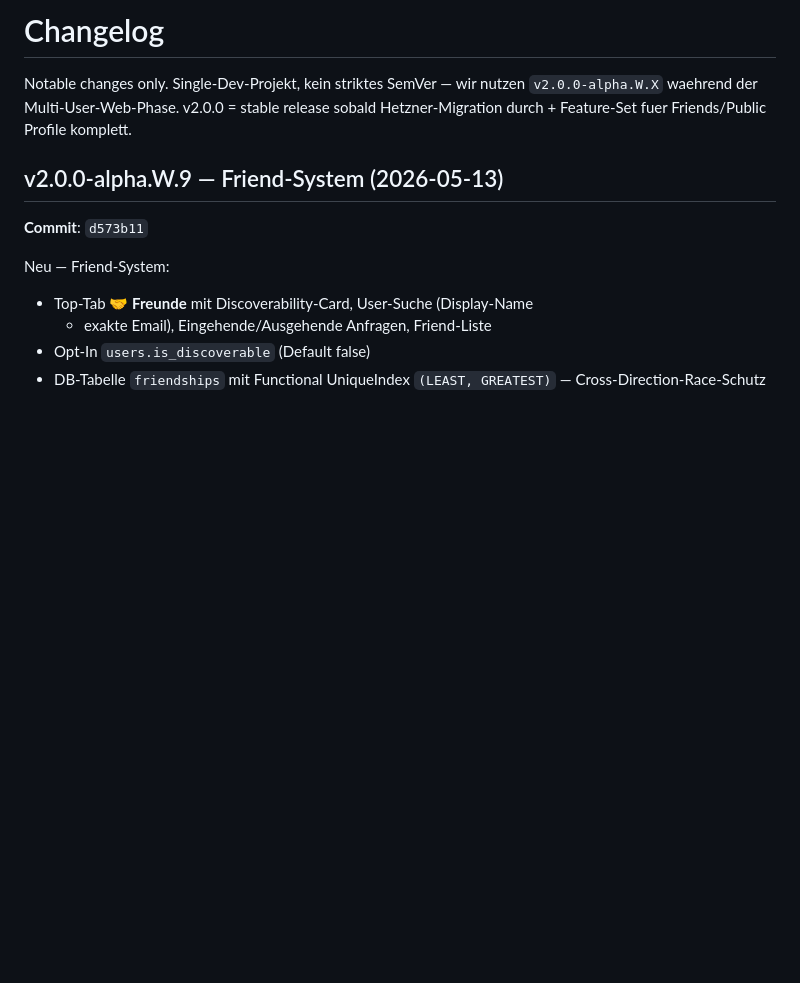
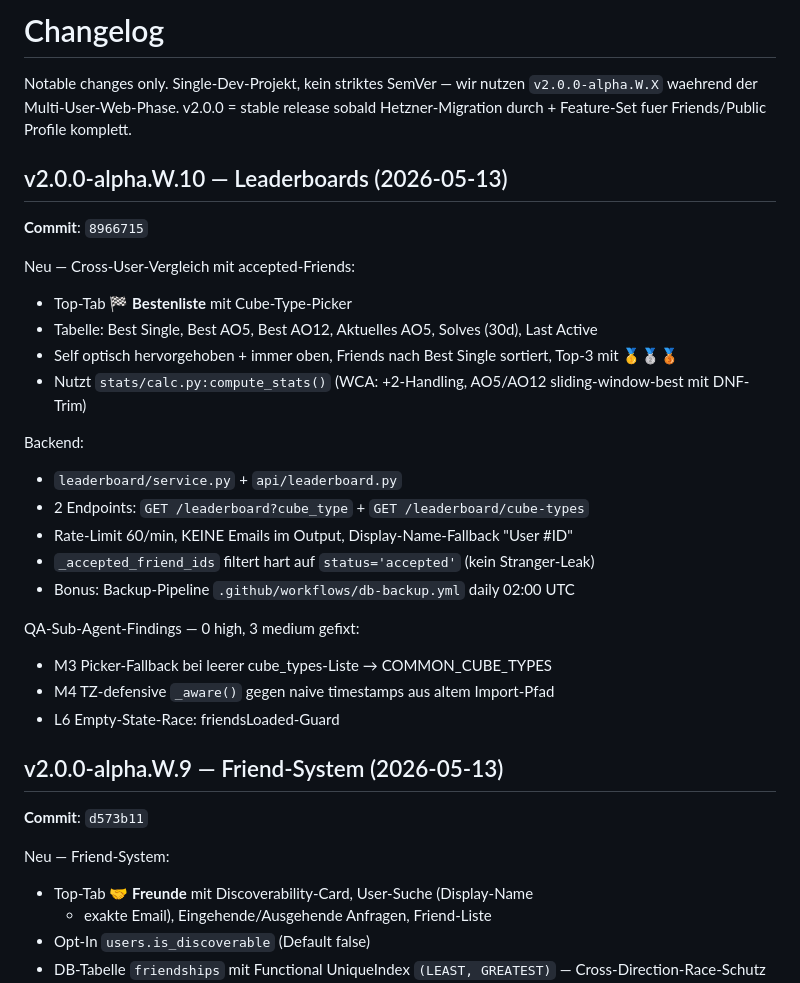
Before and after one commit to fischehaus/cubetracker, a Markdown page: CHANGELOG.md, the part around the change. GitHub-like rendering; blank space fills up the shorter version.

Commit message:
docs: CHANGELOG-Eintrag W.10 Leaderboards

```diff
--- a/CHANGELOG.md
+++ b/CHANGELOG.md
@@ -4,6 +4,32 @@ Notable changes only. Single-Dev-Projekt, kein striktes SemVer — wir nutzen
 `v2.0.0-alpha.W.X` waehrend der Multi-User-Web-Phase. v2.0.0 = stable
 release sobald Hetzner-Migration durch + Feature-Set fuer Friends/Public
 Profile komplett.
+
+## v2.0.0-alpha.W.10 — Leaderboards (2026-05-13)
+
+**Commit**: `8966715`
+
+Neu — Cross-User-Vergleich mit accepted-Friends:
+- Top-Tab **🏁 Bestenliste** mit Cube-Type-Picker
+- Tabelle: Best Single, Best AO5, Best AO12, Aktuelles AO5, Solves (30d),
+  Last Active
+- Self optisch hervorgehoben + immer oben, Friends nach Best Single sortiert,
+  Top-3 mit 🥇🥈🥉
+- Nutzt `stats/calc.py:compute_stats()` (WCA: +2-Handling, AO5/AO12
+  sliding-window-best mit DNF-Trim)
+
+Backend:
+- `leaderboard/service.py` + `api/leaderboard.py`
+- 2 Endpoints: `GET /leaderboard?cube_type` + `GET /leaderboard/cube-types`
+- Rate-Limit 60/min, KEINE Emails im Output, Display-Name-Fallback "User #ID"
+- `_accepted_friend_ids` filtert hart auf `status='accepted'` (kein
+  Stranger-Leak)
+- Bonus: Backup-Pipeline `.github/workflows/db-backup.yml` daily 02:00 UTC
+
+QA-Sub-Agent-Findings — 0 high, 3 medium gefixt:
+- M3 Picker-Fallback bei leerer cube_types-Liste → COMMON_CUBE_TYPES
+- M4 TZ-defensive `_aware()` gegen naive timestamps aus altem Import-Pfad
+- L6 Empty-State-Race: friendsLoaded-Guard
 
 ## v2.0.0-alpha.W.9 — Friend-System (2026-05-13)
 
```
